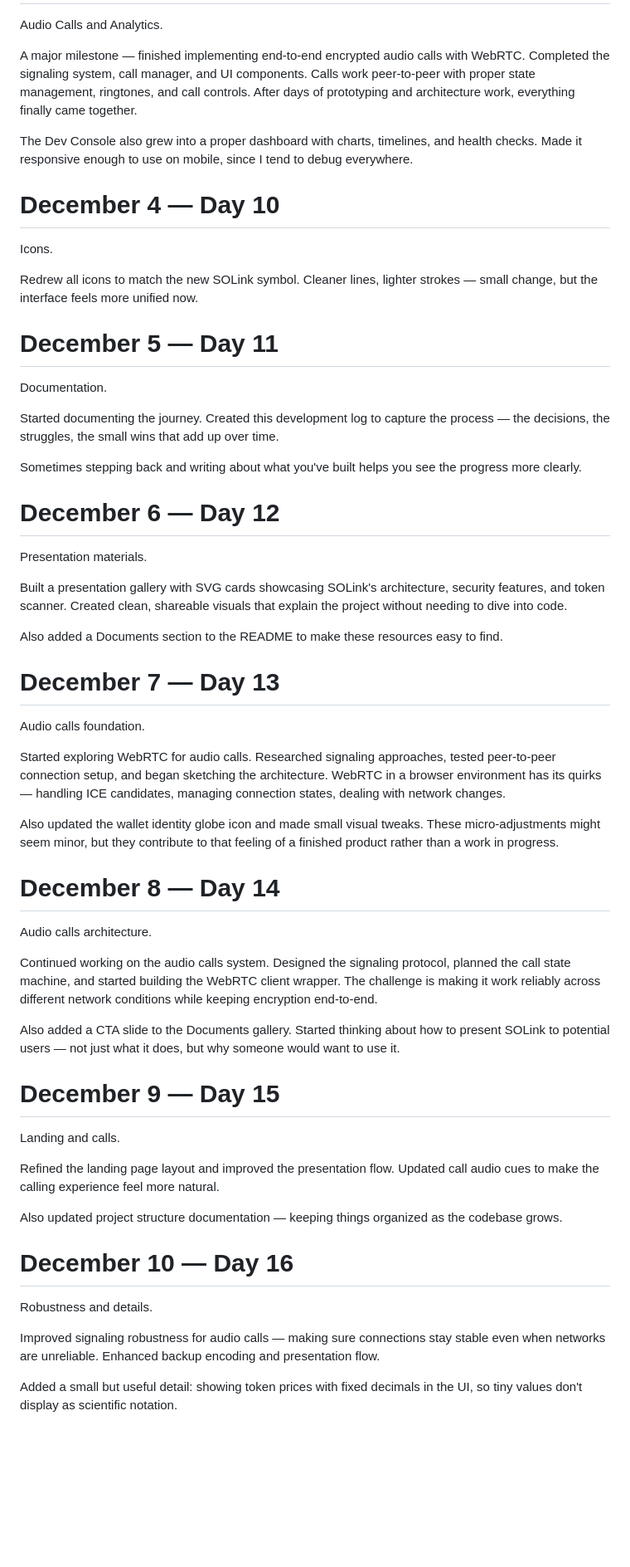
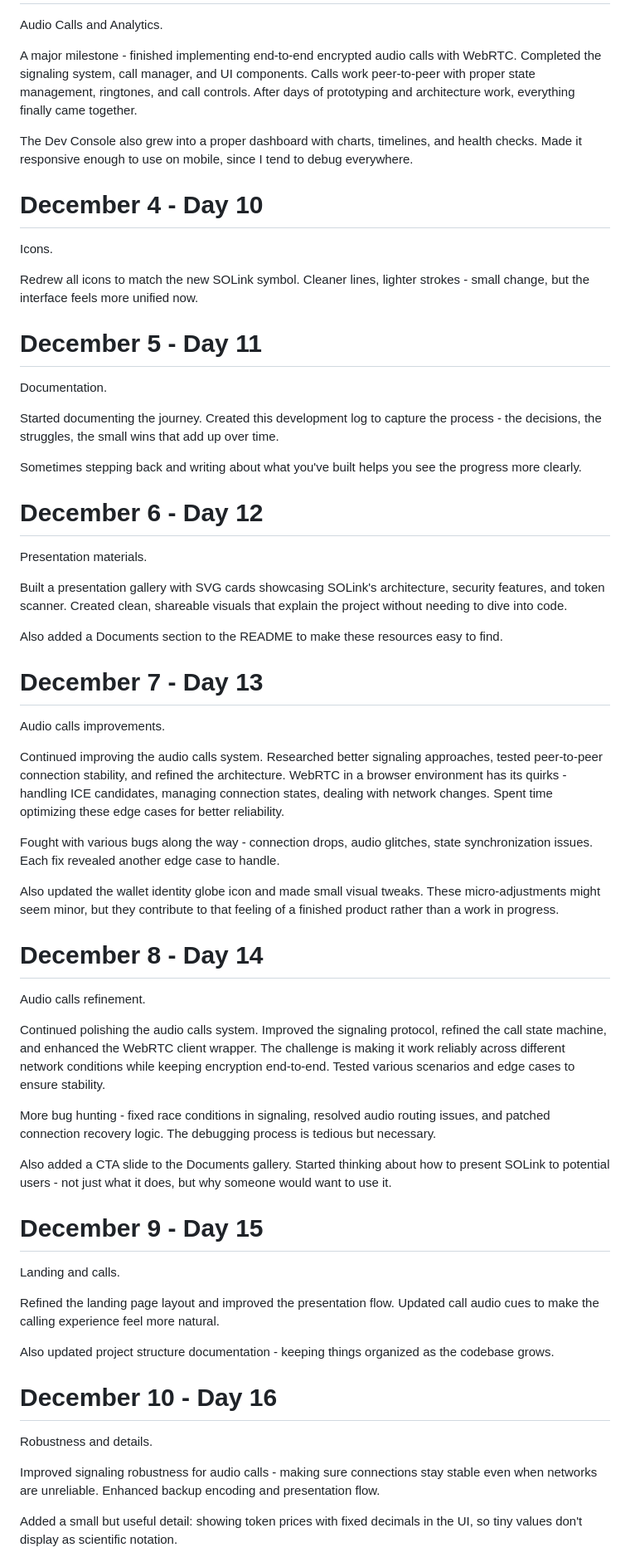
Before and after one commit to dfnwtf/solink, a Markdown page: DEVLOG.md, the part around one of its changes. Shown at 83% size. GitHub-like rendering; blank space fills up the shorter version.

Commit message:
Update development log

```diff
--- a/DEVLOG.md
+++ b/DEVLOG.md
@@ -69,26 +69,26 @@ Finished the day by creating a Dev Console to monitor events — something I did
 
 Audio Calls and Analytics.
 
-A major milestone — finished implementing end-to-end encrypted audio calls with WebRTC. Completed the signaling system, call manager, and UI components. Calls work peer-to-peer with proper state management, ringtones, and call controls. After days of prototyping and architecture work, everything finally came together.
+A major milestone - finished implementing end-to-end encrypted audio calls with WebRTC. Completed the signaling system, call manager, and UI components. Calls work peer-to-peer with proper state management, ringtones, and call controls. After days of prototyping and architecture work, everything finally came together.
 
 The Dev Console also grew into a proper dashboard with charts, timelines, and health checks. Made it responsive enough to use on mobile, since I tend to debug everywhere.
 
-# December 4 — Day 10
+# December 4 - Day 10
 
 Icons.
 
 Redrew all icons to match the new SOLink symbol.
-Cleaner lines, lighter strokes — small change, but the interface feels more unified now.
+Cleaner lines, lighter strokes - small change, but the interface feels more unified now.
 
-# December 5 — Day 11
+# December 5 - Day 11
 
 Documentation.
 
-Started documenting the journey. Created this development log to capture the process — the decisions, the struggles, the small wins that add up over time.
+Started documenting the journey. Created this development log to capture the process - the decisions, the struggles, the small wins that add up over time.
 
 Sometimes stepping back and writing about what you've built helps you see the progress more clearly.
 
-# December 6 — Day 12
+# December 6 - Day 12
 
 Presentation materials.
 
@@ -96,35 +96,39 @@ Built a presentation gallery with SVG cards showcasing SOLink's architecture, se
 
 Also added a Documents section to the README to make these resources easy to find.
 
-# December 7 — Day 13
+# December 7 - Day 13
 
-Audio calls foundation.
+Audio calls improvements.
 
-Started exploring WebRTC for audio calls. Researched signaling approaches, tested peer-to-peer connection setup, and began sketching the architecture. WebRTC in a browser environment has its quirks — handling ICE candidates, managing connection states, dealing with network changes.
+Continued improving the audio calls system. Researched better signaling approaches, tested peer-to-peer connection stability, and refined the architecture. WebRTC in a browser environment has its quirks - handling ICE candidates, managing connection states, dealing with network changes. Spent time optimizing these edge cases for better reliability.
+
+Fought with various bugs along the way - connection drops, audio glitches, state synchronization issues. Each fix revealed another edge case to handle.
 
 Also updated the wallet identity globe icon and made small visual tweaks. These micro-adjustments might seem minor, but they contribute to that feeling of a finished product rather than a work in progress.
 
-# December 8 — Day 14
+# December 8 - Day 14
 
-Audio calls architecture.
+Audio calls refinement.
 
-Continued working on the audio calls system. Designed the signaling protocol, planned the call state machine, and started building the WebRTC client wrapper. The challenge is making it work reliably across different network conditions while keeping encryption end-to-end.
+Continued polishing the audio calls system. Improved the signaling protocol, refined the call state machine, and enhanced the WebRTC client wrapper. The challenge is making it work reliably across different network conditions while keeping encryption end-to-end. Tested various scenarios and edge cases to ensure stability.
 
-Also added a CTA slide to the Documents gallery. Started thinking about how to present SOLink to potential users — not just what it does, but why someone would want to use it.
+More bug hunting - fixed race conditions in signaling, resolved audio routing issues, and patched connection recovery logic. The debugging process is tedious but necessary.
 
-# December 9 — Day 15
+Also added a CTA slide to the Documents gallery. Started thinking about how to present SOLink to potential users - not just what it does, but why someone would want to use it.
+
+# December 9 - Day 15
 
 Landing and calls.
 
 Refined the landing page layout and improved the presentation flow. Updated call audio cues to make the calling experience feel more natural.
 
-Also updated project structure documentation — keeping things organized as the codebase grows.
+Also updated project structure documentation - keeping things organized as the codebase grows.
 
-# December 10 — Day 16
+# December 10 - Day 16
 
 Robustness and details.
 
-Improved signaling robustness for audio calls — making sure connections stay stable even when networks are unreliable. Enhanced backup encoding and presentation flow.
+Improved signaling robustness for audio calls - making sure connections stay stable even when networks are unreliable. Enhanced backup encoding and presentation flow.
 
 Added a small but useful detail: showing token prices with fixed decimals in the UI, so tiny values don't display as scientific notation.
 
```
Also changed, not shown: other parts of DEVLOG.md (+16 -16 lines).
